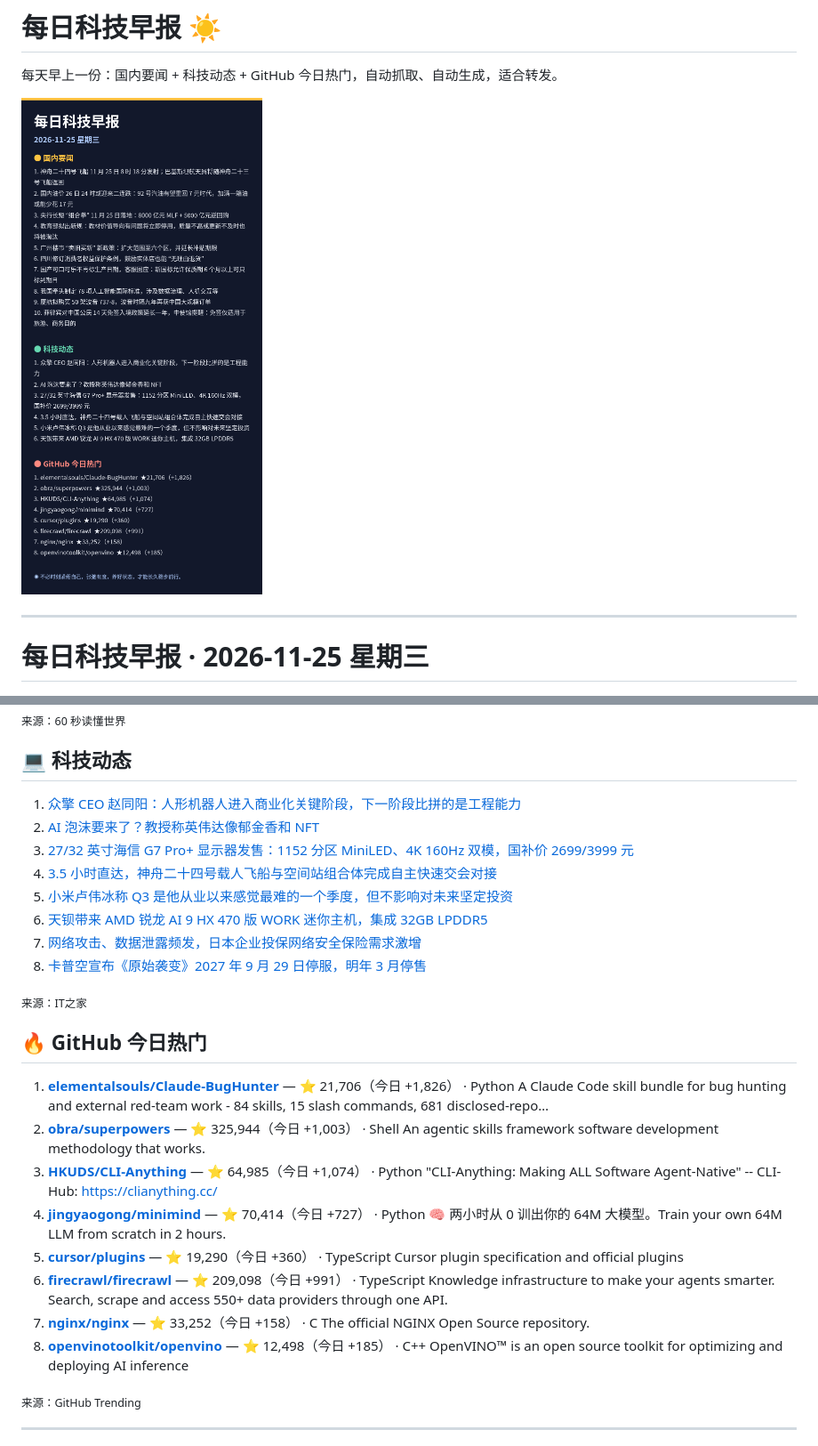
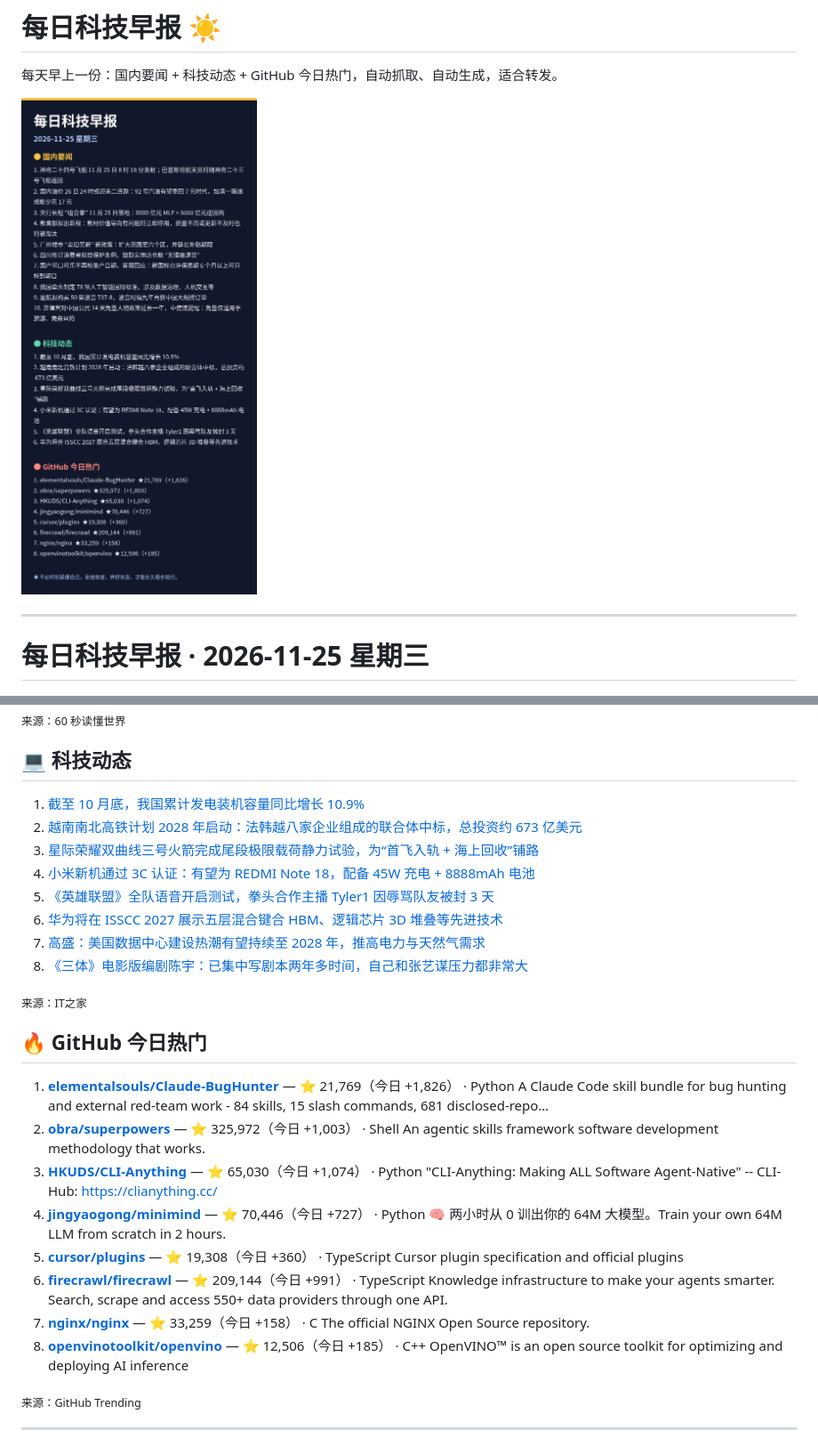
Before and after one commit to yztutu/morning-news, a Markdown page: README.md, 2 parts joined by grey strips. Shown at 89% size. GitHub-like rendering; pictures changed too: poster.png.

```diff
--- a/README.md
+++ b/README.md
@@ -30,34 +30,34 @@
 
 ## 💻 科技动态
 
-1. [众擎 CEO 赵同阳：人形机器人进入商业化关键阶段，下一阶段比拼的是工程能力](https://www.ithome.com/1/032/062.htm)
-2. [AI 泡沫要来了？教授称英伟达像郁金香和 NFT](https://www.ithome.com/1/032/058.htm)
-3. [27/32 英寸海信 G7 Pro+ 显示器发售：1152 分区 MiniLED、4K 160Hz 双模，国补价 2699/3999 元](https://www.ithome.com/1/032/040.htm)
-4. [3.5 小时直达，神舟二十四号载人飞船与空间站组合体完成自主快速交会对接](https://www.ithome.com/1/032/017.htm)
-5. [小米卢伟冰称 Q3 是他从业以来感觉最难的一个季度，但不影响对未来坚定投资](https://www.ithome.com/1/032/015.htm)
-6. [天钡带来 AMD 锐龙 AI 9 HX 470 版 WORK 迷你主机，集成 32GB LPDDR5](https://www.ithome.com/1/032/014.htm)
-7. [网络攻击、数据泄露频发，日本企业投保网络安全保险需求激增](https://www.ithome.com/1/032/010.htm)
-8. [卡普空宣布《原始袭变》2027 年 9 月 29 日停服，明年 3 月停售](https://www.ithome.com/1/031/990.htm)
+1. [截至 10 月底，我国累计发电装机容量同比增长 10.9%](https://www.ithome.com/1/032/096.htm)
+2. [越南南北高铁计划 2028 年启动：法韩越八家企业组成的联合体中标，总投资约 673 亿美元](https://www.ithome.com/1/032/095.htm)
+3. [星际荣耀双曲线三号火箭完成尾段极限载荷静力试验，为“首飞入轨 + 海上回收”铺路](https://www.ithome.com/1/032/093.htm)
+4. [小米新机通过 3C 认证：有望为 REDMI Note 18，配备 45W 充电 + 8888mAh 电池](https://www.ithome.com/1/032/092.htm)
+5. [《英雄联盟》全队语音开启测试，拳头合作主播 Tyler1 因辱骂队友被封 3 天](https://www.ithome.com/1/032/091.htm)
+6. [华为将在 ISSCC 2027 展示五层混合键合 HBM、逻辑芯片 3D 堆叠等先进技术](https://www.ithome.com/1/032/090.htm)
+7. [高盛：美国数据中心建设热潮有望持续至 2028 年，推高电力与天然气需求](https://www.ithome.com/1/032/089.htm)
+8. [《三体》电影版编剧陈宇：已集中写剧本两年多时间，自己和张艺谋压力都非常大](https://www.ithome.com/1/032/087.htm)
 
 <sub>来源：IT之家</sub>
 
 ## 🔥 GitHub 今日热门
 
-1. **[elementalsouls/Claude-BugHunter](https://github.com/elementalsouls/Claude-BugHunter)** — ⭐ 21,706（今日 +1,826） · Python
+1. **[elementalsouls/Claude-BugHunter](https://github.com/elementalsouls/Claude-BugHunter)** — ⭐ 21,769（今日 +1,826） · Python
    A Claude Code skill bundle for bug hunting and external red-team work - 84 skills, 15 slash commands, 681 disclosed-repo…
-2. **[obra/superpowers](https://github.com/obra/superpowers)** — ⭐ 325,944（今日 +1,003） · Shell
+2. **[obra/superpowers](https://github.com/obra/superpowers)** — ⭐ 325,972（今日 +1,003） · Shell
    An agentic skills framework software development methodology that works.
-3. **[HKUDS/CLI-Anything](https://github.com/HKUDS/CLI-Anything)** — ⭐ 64,985（今日 +1,074） · Python
+3. **[HKUDS/CLI-Anything](https://github.com/HKUDS/CLI-Anything)** — ⭐ 65,030（今日 +1,074） · Python
    "CLI-Anything: Making ALL Software Agent-Native" -- CLI-Hub: https://clianything.cc/
-4. **[jingyaogong/minimind](https://github.com/jingyaogong/minimind)** — ⭐ 70,414（今日 +727） · Python
+4. **[jingyaogong/minimind](https://github.com/jingyaogong/minimind)** — ⭐ 70,446（今日 +727） · Python
    🧠 两小时从 0 训出你的 64M 大模型。Train your own 64M LLM from scratch in 2 hours.
-5. **[cursor/plugins](https://github.com/cursor/plugins)** — ⭐ 19,290（今日 +360） · TypeScript
+5. **[cursor/plugins](https://github.com/cursor/plugins)** — ⭐ 19,308（今日 +360） · TypeScript
    Cursor plugin specification and official plugins
-6. **[firecrawl/firecrawl](https://github.com/firecrawl/firecrawl)** — ⭐ 209,098（今日 +991） · TypeScript
+6. **[firecrawl/firecrawl](https://github.com/firecrawl/firecrawl)** — ⭐ 209,144（今日 +991） · TypeScript
    Knowledge infrastructure to make your agents smarter. Search, scrape and access 550+ data providers through one API.
-7. **[nginx/nginx](https://github.com/nginx/nginx)** — ⭐ 33,252（今日 +158） · C
+7. **[nginx/nginx](https://github.com/nginx/nginx)** — ⭐ 33,259（今日 +158） · C
    The official NGINX Open Source repository.
-8. **[openvinotoolkit/openvino](https://github.com/openvinotoolkit/openvino)** — ⭐ 12,498（今日 +185） · C++
+8. **[openvinotoolkit/openvino](https://github.com/openvinotoolkit/openvino)** — ⭐ 12,506（今日 +185） · C++
    OpenVINO™ is an open source toolkit for optimizing and deploying AI inference
 
 <sub>来源：GitHub Trending</sub>
```
Also changed, not shown: editions/2026-11-25.md (+16 -16 lines), posters/2026-11-25.png.
